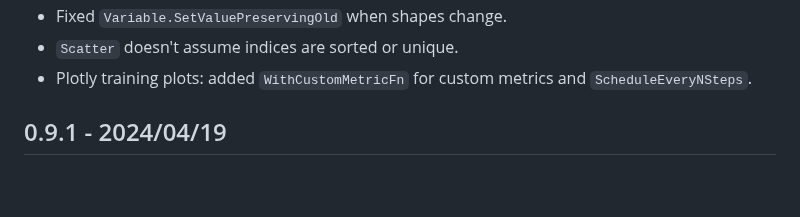
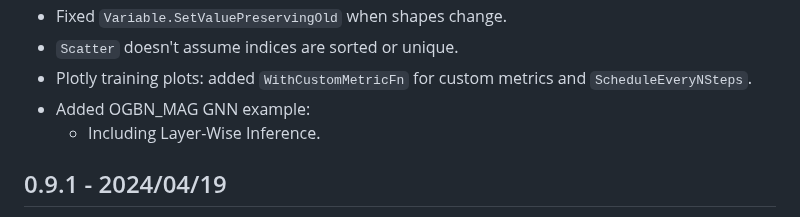
Before and after one commit to gomlx/gomlx, a Markdown page: docs/CHANGELOG.md, the part around the change. Rendered like a GitHub page; blank space fills up the shorter version.

Commit message:
Updated CHANGELOG

```diff
--- a/docs/CHANGELOG.md
+++ b/docs/CHANGELOG.md
@@ -23,6 +23,8 @@
 * Fixed `Variable.SetValuePreservingOld` when shapes change.
 * `Scatter` doesn't assume indices are sorted or unique.
 * Plotly training plots: added `WithCustomMetricFn` for custom metrics and `ScheduleEveryNSteps`.
+* Added OGBN_MAG GNN example:
+  * Including Layer-Wise Inference.
 
 ## 0.9.1 - 2024/04/19
 
```
